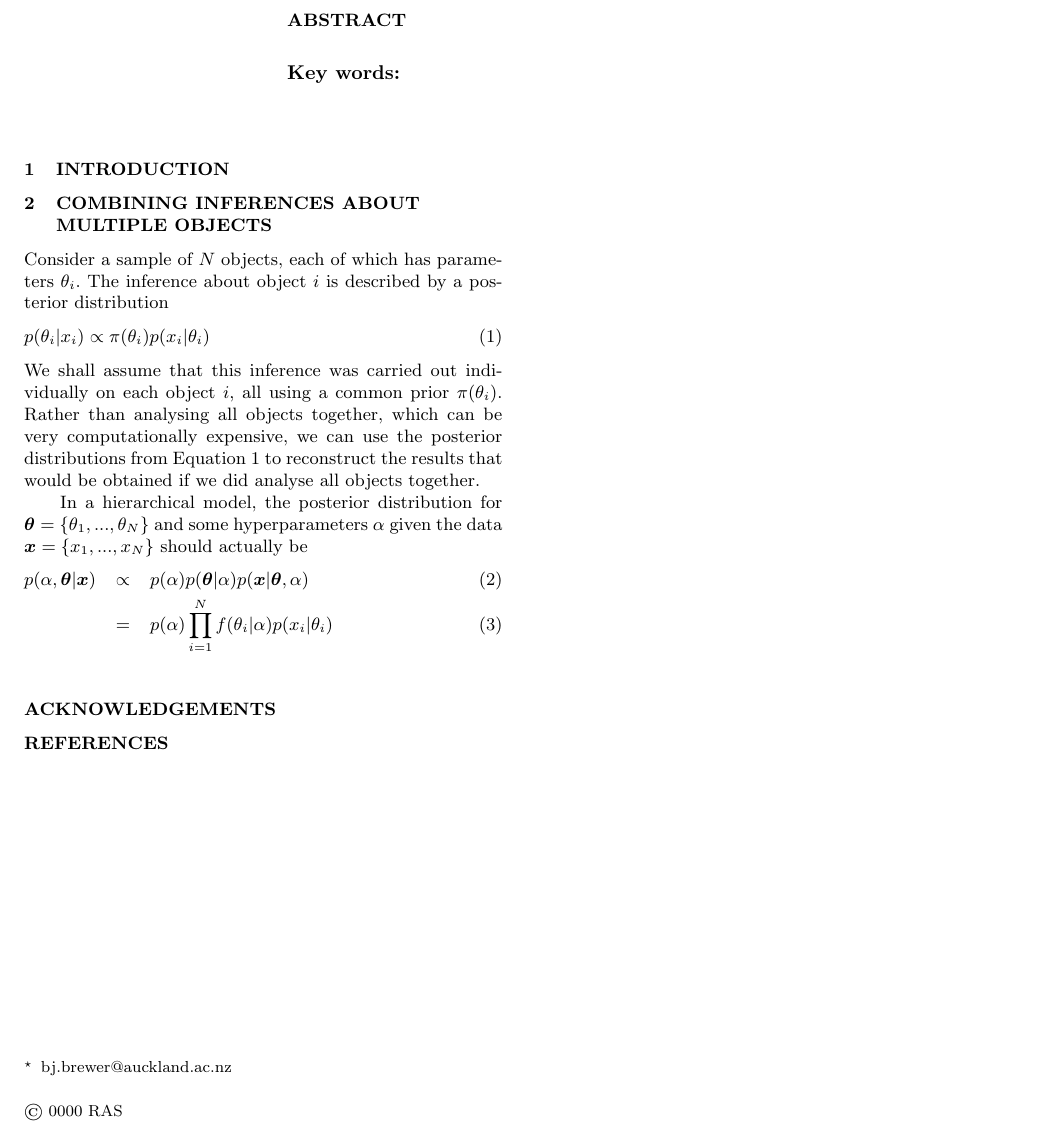
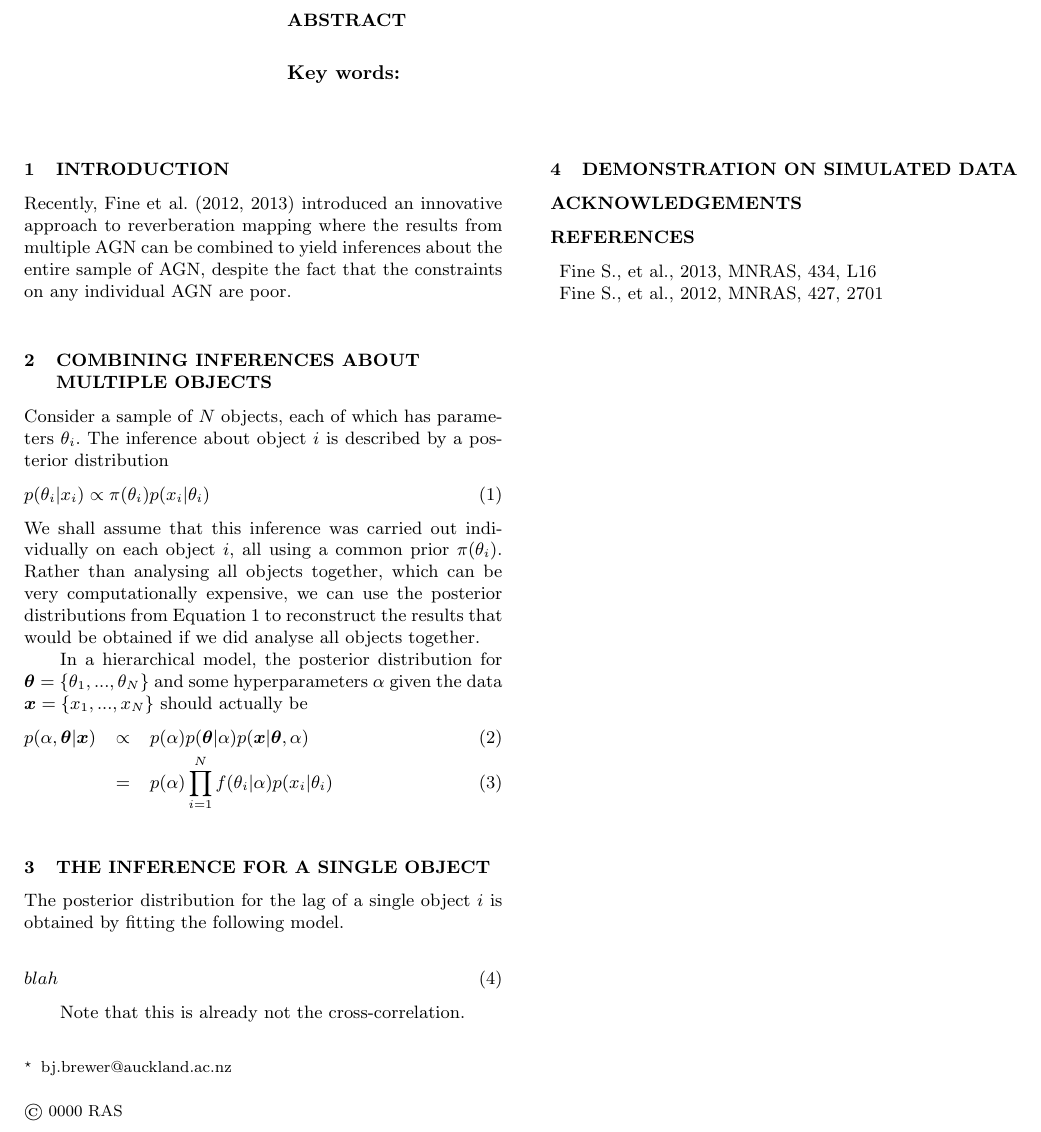
Before and after one commit to eggplantbren/RMHB, a LaTeX paper (Paper/ms.tex): part of the page, cut so that both start at the same text. Compiled offline with LaTeX, dvips and Ghostscript; a LaTeX package or settings file that is missing is left out.

Commit message:
Fine references

```diff
--- a/Paper/ms.tex
+++ b/Paper/ms.tex
@@ -49,6 +49,11 @@
 \section{Introduction}
 
 
+Recently, \citet{2012MNRAS.427.2701F, 2013MNRAS.434L..16F} introduced an
+innovative approach to reverberation mapping where the results from multiple
+AGN can be combined to yield inferences about the entire sample of AGN,
+despite the fact that the constraints on any individual AGN are poor.
+
 
 
 \section{Combining Inferences About Multiple Objects}
@@ -75,7 +80,17 @@ p(\alpha)p(\btheta|\alpha)p(\bx | \btheta, \alpha)\\
 &=& p(\alpha)\prod_{i=1}^N f(\theta_i|\alpha)p(x_i | \theta_i)
 \end{eqnarray}
 
+\section{The Inference for a Single Object}
+The posterior distribution for the lag of a single object $i$ is obtained
+by fitting the following model.
 
+\begin{eqnarray}
+blah
+\end{eqnarray}
+
+Note that this is already not the cross-correlation.
+
+\section{Demonstration on Simulated Data}
 
 
 \section*{Acknowledgements}
@@ -84,7 +99,12 @@ p(\alpha)p(\btheta|\alpha)p(\bx | \btheta, \alpha)\\
 
 
 \begin{thebibliography}{99}
+\bibitem[\protect\citeauthoryear{Fine et al.}{2013}]{2013MNRAS.434L..16F}
+Fine S., et al., 2013, MNRAS, 434, L16
 
+
+\bibitem[\protect\citeauthoryear{Fine et al.}{2012}]{2012MNRAS.427.2701F}
+Fine S., et al., 2012, MNRAS, 427, 2701
 
 \end{thebibliography}
 
```
